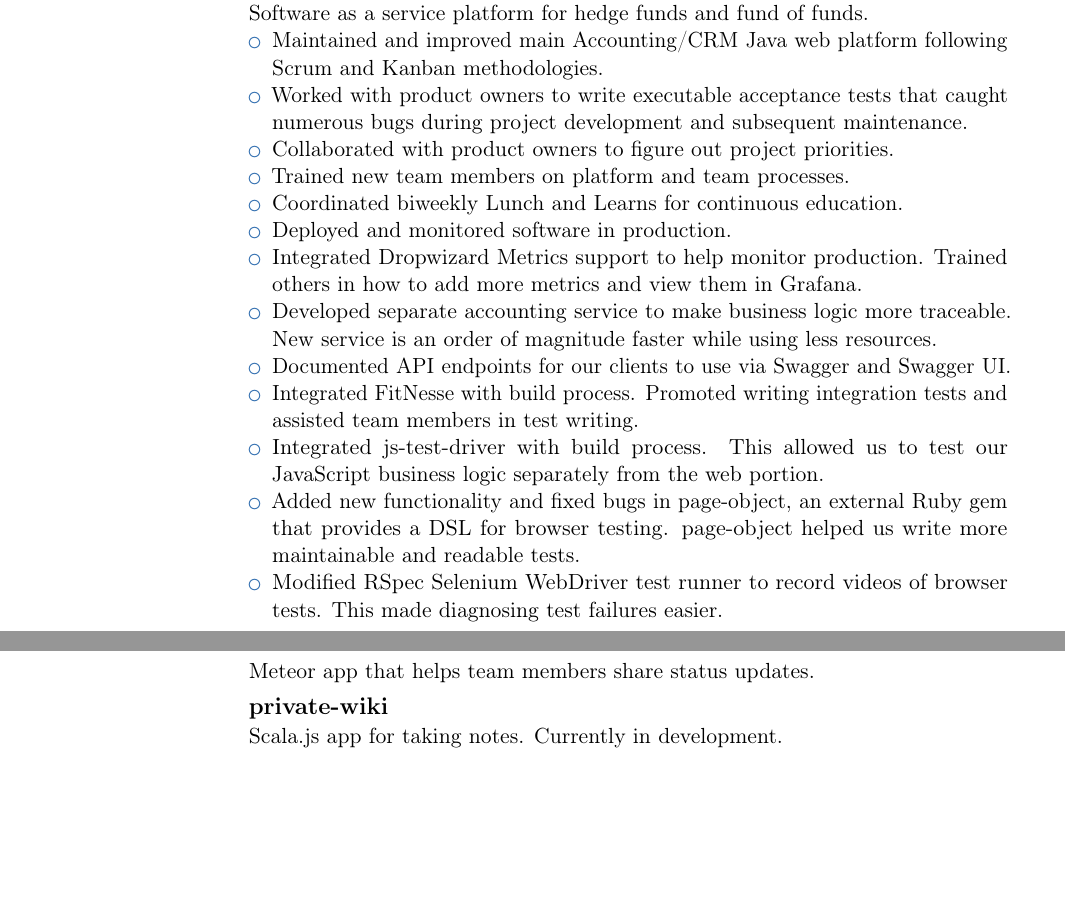
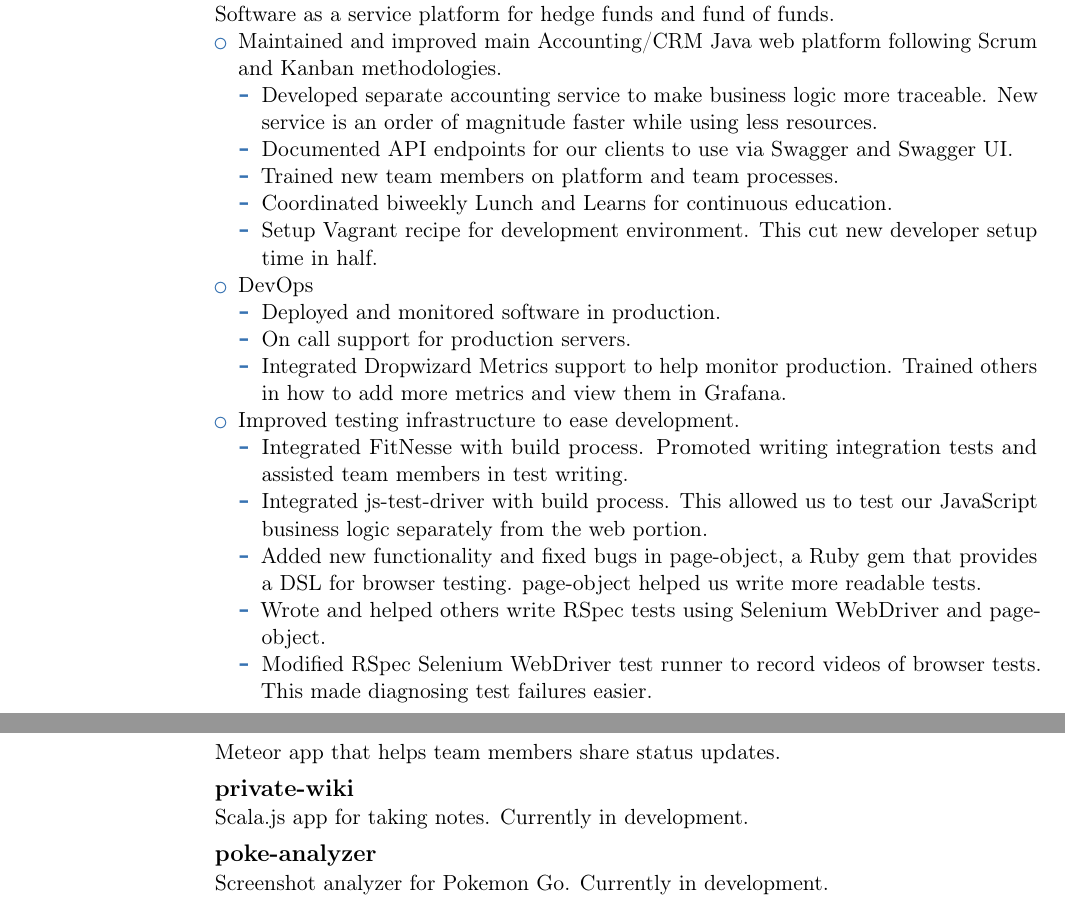
Before and after one commit to gshakhn/resume, a LaTeX CV (resume.tex): two parts of pages 1 and 2 of 2, joined at a grey line, cut so that both start at the same text, the shorter picture padded with empty space. Compiled offline with pdfLaTeX.

Commit message:
Organize resume a bit.
* Categorize things at Backstop into broad categories
* Add poke-analyzer.
* Change margins a bit so Backstop fits on one page.

```diff
--- a/resume.tex
+++ b/resume.tex
@@ -13,8 +13,8 @@
 %\usepackage{CJKutf8}                         % if you need to use CJK to typeset your resume in Chinese, Japanese or Korean
 
 % adjust the page margins
-\usepackage[scale=0.8]{geometry}
-\setlength{\hintscolumnwidth}{3.075cm}           % if you want to change the width of the column with the dates
+\usepackage[scale=0.85]{geometry}
+\setlength{\hintscolumnwidth}{3.000cm}           % if you want to change the width of the column with the dates
 
 % personal data
 \firstname{George}
@@ -51,24 +51,35 @@
 \cventry{2010--Present}{Software Engineer}{Backstop Solutions Group}{Chicago, IL}{}{Software as a service platform for hedge funds and fund of funds.
 \begin{itemize}
   \item Maintained and improved main Accounting/CRM Java web platform following Scrum and Kanban methodologies.
-  \item Worked with product owners to write executable acceptance tests that caught numerous bugs during project development and subsequent maintenance.
-  \item Collaborated with product owners to figure out project priorities.
+  \begin{itemize}
+    \item Developed separate accounting service to make business logic more traceable. New service is an order of magnitude faster while using less resources.
+    %\item Worked with product owners to write executable acceptance tests that caught numerous bugs during project development and subsequent maintenance.
+    %\item Created scalable services to sync email from Exchange 2007/2010 and IMAP servers. The new services made syncing errors easier to diagnose.
+    %\item Collaborated with product owners to figure out project priorities.
+    \item Documented API endpoints for our clients to use via Swagger and Swagger UI.
     \item Trained new team members on platform and team processes.
     \item Coordinated biweekly Lunch and Learns for continuous education.
+    \item Setup Vagrant recipe for development environment. This cut new developer setup time in half.
+  \end{itemize}
+  \item DevOps
+  \begin{itemize}
     \item Deployed and monitored software in production.
+    \item On call support for production servers.
     \item Integrated Dropwizard Metrics support to help monitor production. Trained others in how to add more metrics and view them in Grafana.
-  \item Developed separate accounting service to make business logic more traceable. New service is an order of magnitude faster while using less resources.
-  %\item Created scalable services to sync email from Exchange 2007/2010 and IMAP servers. The new services made syncing errors easier to diagnose.
-  \item Documented API endpoints for our clients to use via Swagger and Swagger UI.
+    %\item Puppet
+  \end{itemize}
+  \item Improved testing infrastructure to ease development.
+  \begin{itemize}
     \item Integrated FitNesse with build process. Promoted writing integration tests and assisted team members in test writing.
+    %\item Integrated Nailgun with integration test process. Sped up local integration test execution by an order of magnitude.
     \item Integrated js-test-driver with build process. This allowed us to test our JavaScript business logic separately from the web portion.
-  \item Added new functionality and fixed bugs in page-object, an external Ruby gem that provides a DSL for browser testing. page-object helped us write more maintainable and readable tests.
-  %\item Wrote and helped others write RSpec tests using Selenium WebDriver and page-object.
+    \item Added new functionality and fixed bugs in page-object, a Ruby gem that provides a DSL for browser testing. page-object helped us write more readable tests.
+    \item Wrote and helped others write RSpec tests using Selenium WebDriver and page-object.
     \item Modified RSpec Selenium WebDriver test runner to record videos of browser tests. This made diagnosing test failures easier.
-  %\item Setup and maintained local Sonar installation for static analysis of codebase.
-  %\item Setup Vagrant recipe for development environment. This cut new developer setup time in half.
+  \end{itemize}
 \end{itemize}
 }
+
 \cventry{2008-2010}{Software Developer}{AgileTek LLC}{Des Plaines, IL}{}{Custom software development firm specializing in high risk projects
 \begin{itemize}
   \item Planned and estimated tasks, following an Agile methodology
@@ -104,6 +115,10 @@
 \cventry{}{private-wiki}{}{}{}{
   Scala.js app for taking notes. Currently in development.
 }
+\cventry{}{poke-analyzer}{}{}{}{
+  Screenshot analyzer for Pokemon Go. Currently in development.
+}
+
 
 %\section{Languages}
 %\cvitem{English}{Fluent}
```
Lines whose indentation alone changed are shown as unchanged.
